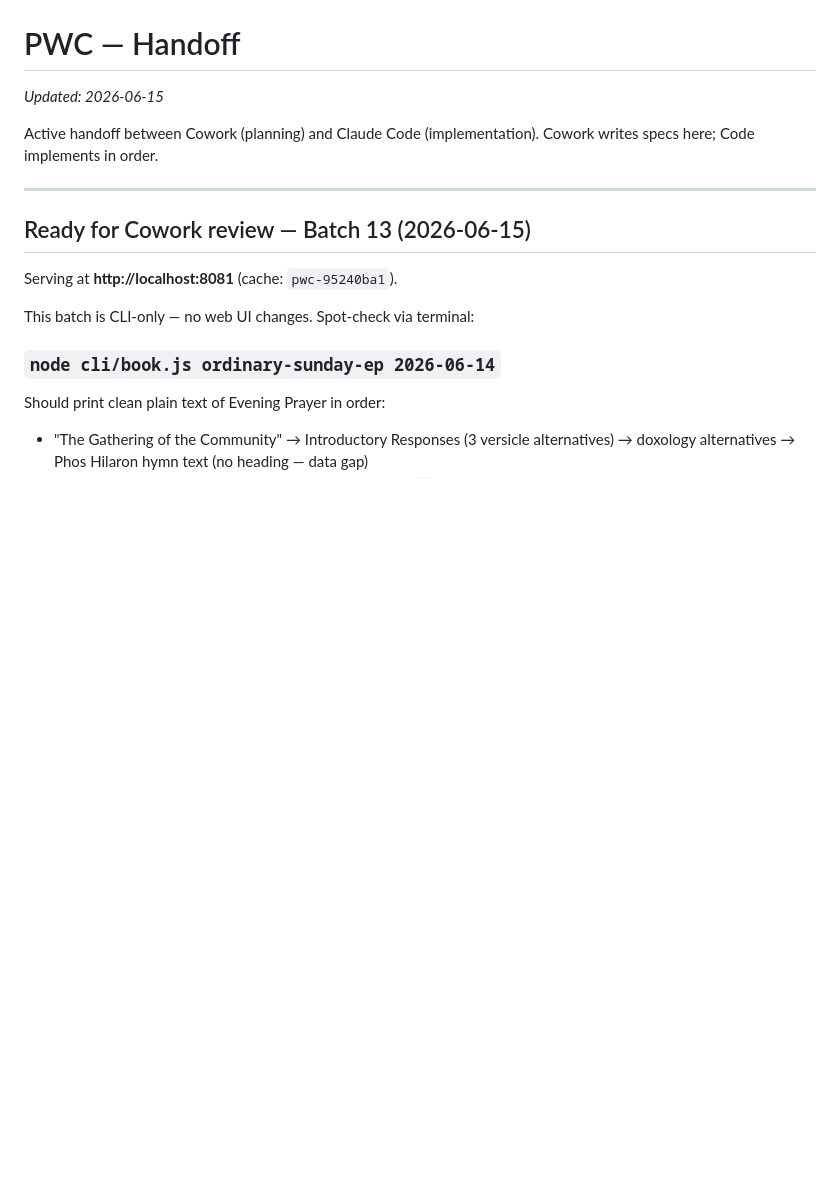
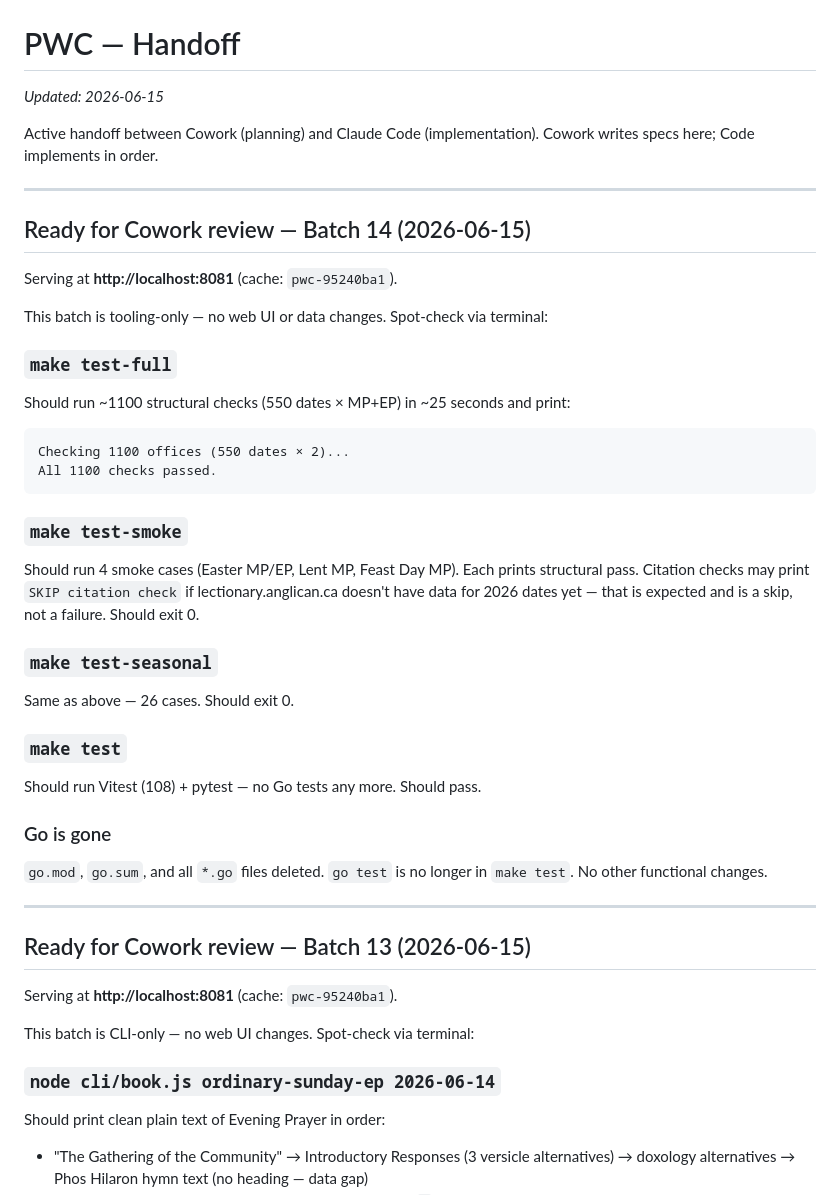
Before and after one commit to astaticvoid/pwc-office, a Markdown page: docs/HANDOFF.md, the part around one of its changes. Drawn GitHub-style; blank space fills up the shorter version.

````diff
--- a/docs/HANDOFF.md
+++ b/docs/HANDOFF.md
@@ -3,6 +3,39 @@
 _Updated: 2026-06-15_
 
 Active handoff between Cowork (planning) and Claude Code (implementation). Cowork writes specs here; Code implements in order.
+
+---
+
+## Ready for Cowork review — Batch 14 (2026-06-15)
+
+Serving at **http://localhost:8081** (cache: `pwc-95240ba1`).
+
+This batch is tooling-only — no web UI or data changes. Spot-check via terminal:
+
+### `make test-full`
+
+Should run ~1100 structural checks (550 dates × MP+EP) in ~25 seconds and print:
+
+```
+Checking 1100 offices (550 dates × 2)...
+All 1100 checks passed.
+```
+
+### `make test-smoke`
+
+Should run 4 smoke cases (Easter MP/EP, Lent MP, Feast Day MP). Each prints structural pass. Citation checks may print `SKIP citation check` if lectionary.anglican.ca doesn't have data for 2026 dates yet — that is expected and is a skip, not a failure. Should exit 0.
+
+### `make test-seasonal`
+
+Same as above — 26 cases. Should exit 0.
+
+### `make test`
+
+Should run Vitest (108) + pytest — no Go tests any more. Should pass.
+
+### Go is gone
+
+`go.mod`, `go.sum`, and all `*.go` files deleted. `go test` is no longer in `make test`. No other functional changes.
 
 ---
 
````
Also changed, not shown: other parts of docs/HANDOFF.md (+36 -0 lines).
